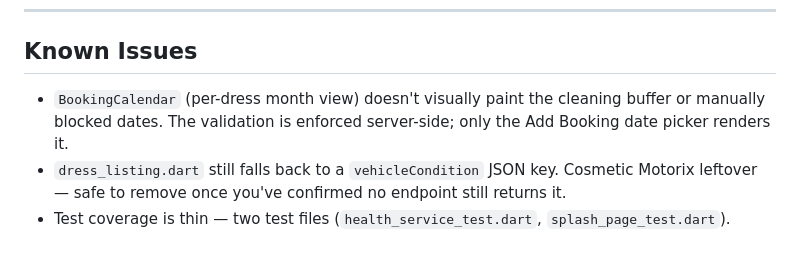
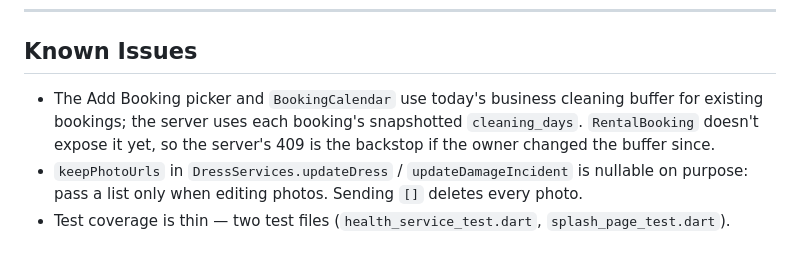
Before and after one commit to joengelena/aurae-beauty-app, a Markdown page: CLAUDE.md, the part around the change. Drawn GitHub-style.

Commit message:
Update CLAUDE.md known issues after the cleanup
Co-Authored-By: Claude Opus 5.5 <noreply@anthropic.com>
Claude-Session: https://claude.ai/code/session_01CoKmvpRnBzPFEca9njiqR3

```diff
--- a/CLAUDE.md
+++ b/CLAUDE.md
@@ -131,6 +131,6 @@ Config is compile-time via `--dart-define` (`API_BASE_URL`, `SUPABASE_URL`, `SUP
 
 ## Known Issues
 
-- `BookingCalendar` (per-dress month view) doesn't visually paint the cleaning buffer or manually blocked dates. The validation is enforced server-side; only the Add Booking date picker renders it.
-- `dress_listing.dart` still falls back to a `vehicleCondition` JSON key. Cosmetic Motorix leftover — safe to remove once you've confirmed no endpoint still returns it.
+- The Add Booking picker and `BookingCalendar` use today's business cleaning buffer for existing bookings; the server uses each booking's snapshotted `cleaning_days`. `RentalBooking` doesn't expose it yet, so the server's 409 is the backstop if the owner changed the buffer since.
+- `keepPhotoUrls` in `DressServices.updateDress` / `updateDamageIncident` is nullable on purpose: pass a list only when editing photos. Sending `[]` deletes every photo.
 - Test coverage is thin — two test files (`health_service_test.dart`, `splash_page_test.dart`).
```
